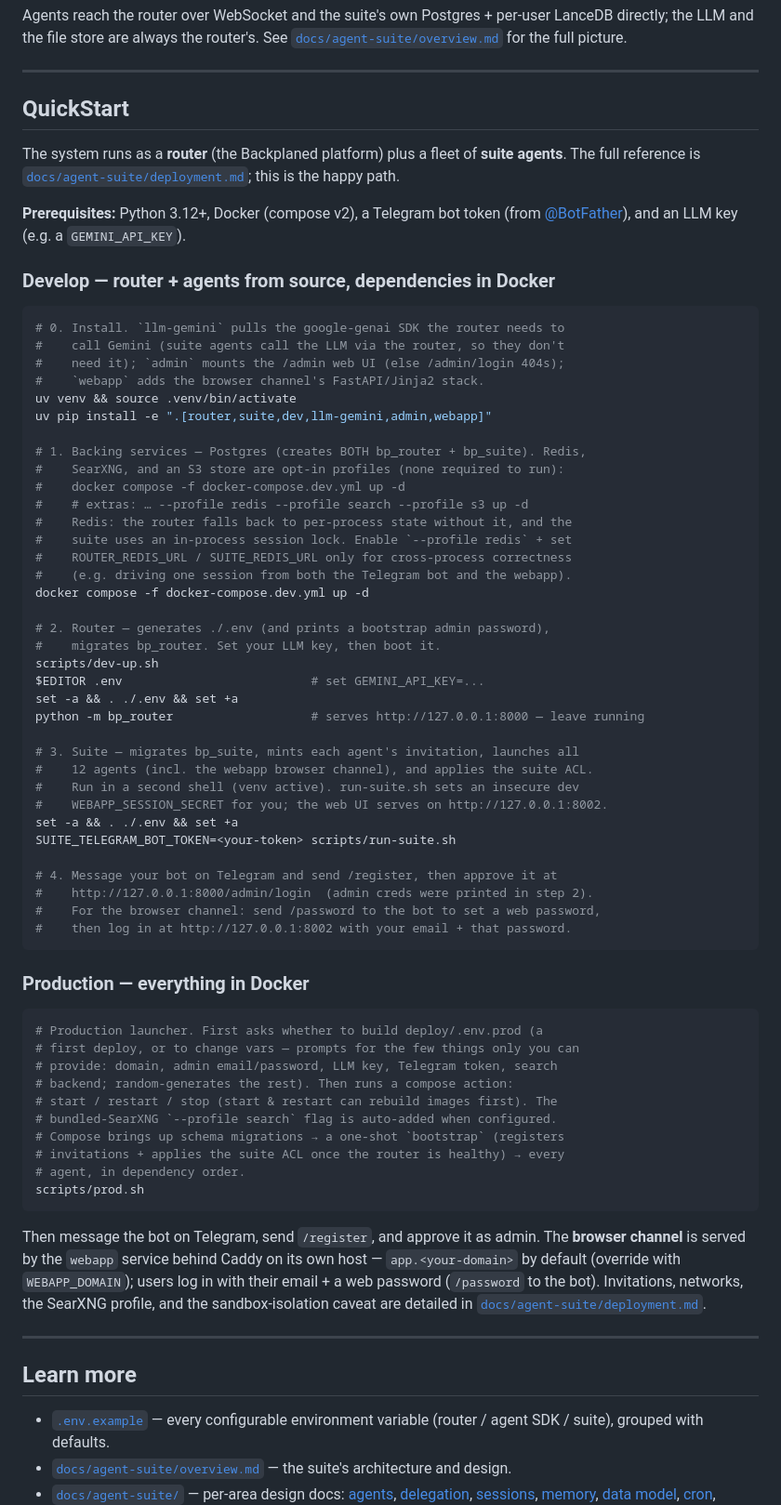
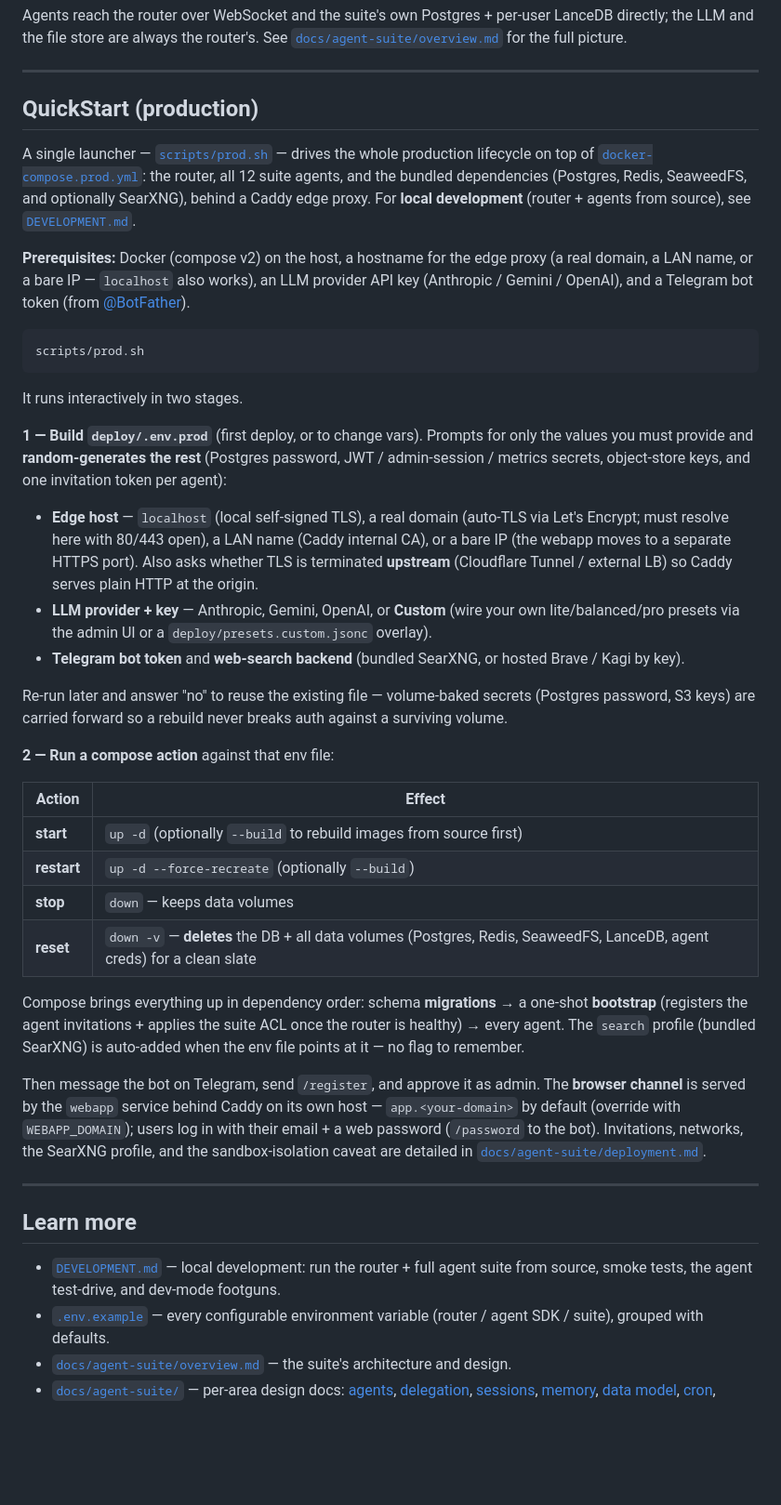
Before and after one commit to SJK-py/backplaned-agents, a Markdown page: README.md, the part around the change. Shown at 93% size. GitHub-like rendering; blank space fills up the shorter version.

Commit message:
docs: move dev QuickStart to DEVELOPMENT.md, make README QuickStart production
The README QuickStart carried both the dev (from-source) and prod paths; the dev
flow duplicated DEVELOPMENT.md, which only documented the router (not the full
suite).

- DEVELOPMENT.md: its Quick start now covers the complete local path — install
  extras, backing services, router via dev-up.sh, the full 12-agent suite via
  run-suite.sh, smoke-check, and the Telegram /register + webapp login. Notes
  the router-only shortcut and prerequisites.
- README: QuickStart is now production-focused — prod.sh's two stages (env-file
  build prompts + the start/restart/stop/reset compose actions), the
  migrations→bootstrap→agents boot order, and the edge/webapp notes. Points to
  DEVELOPMENT.md for local dev and links it from "Learn more".

````diff
--- a/README.md
+++ b/README.md
@@ -60,66 +60,36 @@ Agents reach the router over WebSocket and the suite's own Postgres + per-user L
 
 ---
 
-## QuickStart
+## QuickStart (production)
 
-The system runs as a **router** (the Backplaned platform) plus a fleet of **suite agents**. The full reference is [`docs/agent-suite/deployment.md`](./docs/agent-suite/deployment.md); this is the happy path.
+A single launcher — [`scripts/prod.sh`](./scripts/prod.sh) — drives the whole production lifecycle on top of [`docker-compose.prod.yml`](./docker-compose.prod.yml): the router, all 12 suite agents, and the bundled dependencies (Postgres, Redis, SeaweedFS, and optionally SearXNG), behind a Caddy edge proxy. For **local development** (router + agents from source), see [`DEVELOPMENT.md`](./DEVELOPMENT.md).
 
-**Prerequisites:** Python 3.12+, Docker (compose v2), a Telegram bot token (from [@BotFather](https://t.me/BotFather)), and an LLM key (e.g. a `GEMINI_API_KEY`).
-
-### Develop — router + agents from source, dependencies in Docker
+**Prerequisites:** Docker (compose v2) on the host, a hostname for the edge proxy (a real domain, a LAN name, or a bare IP — `localhost` also works), an LLM provider API key (Anthropic / Gemini / OpenAI), and a Telegram bot token (from [@BotFather](https://t.me/BotFather)).
 
 ```bash
-# 0. Install. `llm-gemini` pulls the google-genai SDK the router needs to
-#    call Gemini (suite agents call the LLM via the router, so they don't
-#    need it); `admin` mounts the /admin web UI (else /admin/login 404s);
-#    `webapp` adds the browser channel's FastAPI/Jinja2 stack.
-uv venv && source .venv/bin/activate
-uv pip install -e ".[router,suite,dev,llm-gemini,admin,webapp]"
-
-# 1. Backing services — Postgres (creates BOTH bp_router + bp_suite). Redis,
-#    SearXNG, and an S3 store are opt-in profiles (none required to run):
-#    docker compose -f docker-compose.dev.yml up -d
-#    # extras: … --profile redis --profile search --profile s3 up -d
-#    Redis: the router falls back to per-process state without it, and the
-#    suite uses an in-process session lock. Enable `--profile redis` + set
-#    ROUTER_REDIS_URL / SUITE_REDIS_URL only for cross-process correctness
-#    (e.g. driving one session from both the Telegram bot and the webapp).
-docker compose -f docker-compose.dev.yml up -d
-
-# 2. Router — generates ./.env (and prints a bootstrap admin password),
-#    migrates bp_router. Set your LLM key, then boot it.
-scripts/dev-up.sh
-$EDITOR .env                          # set GEMINI_API_KEY=...
-set -a && . ./.env && set +a
-python -m bp_router                   # serves http://127.0.0.1:8000 — leave running
-
-# 3. Suite — migrates bp_suite, mints each agent's invitation, launches all
-#    12 agents (incl. the webapp browser channel), and applies the suite ACL.
-#    Run in a second shell (venv active). run-suite.sh sets an insecure dev
-#    WEBAPP_SESSION_SECRET for you; the web UI serves on http://127.0.0.1:8002.
-set -a && . ./.env && set +a
-SUITE_TELEGRAM_BOT_TOKEN=<your-token> scripts/run-suite.sh
-
-# 4. Message your bot on Telegram and send /register, then approve it at
-#    http://127.0.0.1:8000/admin/login  (admin creds were printed in step 2).
-#    For the browser channel: send /password to the bot to set a web password,
-#    then log in at http://127.0.0.1:8002 with your email + that password.
+scripts/prod.sh
 ```
 
-### Production — everything in Docker
+It runs interactively in two stages.
 
-```bash
-# Production launcher. First asks whether to build deploy/.env.prod (a
-# first deploy, or to change vars — prompts for the few things only you can
-# provide: domain, admin email/password, LLM key, Telegram token, search
-# backend; random-generates the rest). Then runs a compose action:
-# start / restart / stop (start & restart can rebuild images first). The
-# bundled-SearXNG `--profile search` flag is auto-added when configured.
-# Compose brings up schema migrations → a one-shot `bootstrap` (registers
-# invitations + applies the suite ACL once the router is healthy) → every
-# agent, in dependency order.
-scripts/prod.sh
-```
+**1 — Build `deploy/.env.prod`** (first deploy, or to change vars). Prompts for only the values you must provide and **random-generates the rest** (Postgres password, JWT / admin-session / metrics secrets, object-store keys, and one invitation token per agent):
+
+- **Edge host** — `localhost` (local self-signed TLS), a real domain (auto-TLS via Let's Encrypt; must resolve here with 80/443 open), a LAN name (Caddy internal CA), or a bare IP (the webapp moves to a separate HTTPS port). Also asks whether TLS is terminated **upstream** (Cloudflare Tunnel / external LB) so Caddy serves plain HTTP at the origin.
+- **LLM provider + key** — Anthropic, Gemini, OpenAI, or **Custom** (wire your own lite/balanced/pro presets via the admin UI or a `deploy/presets.custom.jsonc` overlay).
+- **Telegram bot token** and **web-search backend** (bundled SearXNG, or hosted Brave / Kagi by key).
+
+Re-run later and answer "no" to reuse the existing file — volume-baked secrets (Postgres password, S3 keys) are carried forward so a rebuild never breaks auth against a surviving volume.
+
+**2 — Run a compose action** against that env file:
+
+| Action | Effect |
+|---|---|
+| **start** | `up -d` (optionally `--build` to rebuild images from source first) |
+| **restart** | `up -d --force-recreate` (optionally `--build`) |
+| **stop** | `down` — keeps data volumes |
+| **reset** | `down -v` — **deletes** the DB + all data volumes (Postgres, Redis, SeaweedFS, LanceDB, agent creds) for a clean slate |
+
+Compose brings everything up in dependency order: schema **migrations** → a one-shot **bootstrap** (registers the agent invitations + applies the suite ACL once the router is healthy) → every agent. The `search` profile (bundled SearXNG) is auto-added when the env file points at it — no flag to remember.
 
 Then message the bot on Telegram, send `/register`, and approve it as admin. The **browser channel** is served by the `webapp` service behind Caddy on its own host — `app.<your-domain>` by default (override with `WEBAPP_DOMAIN`); users log in with their email + a web password (`/password` to the bot). Invitations, networks, the SearXNG profile, and the sandbox-isolation caveat are detailed in [`docs/agent-suite/deployment.md`](./docs/agent-suite/deployment.md).
 
@@ -127,6 +97,7 @@ Then message the bot on Telegram, send `/register`, and approve it as admin. The
 
 ## Learn more
 
+- [`DEVELOPMENT.md`](./DEVELOPMENT.md) — local development: run the router + full agent suite from source, smoke tests, the agent test-drive, and dev-mode footguns.
 - [`.env.example`](./.env.example) — every configurable environment variable (router / agent SDK / suite), grouped with defaults.
 - [`docs/agent-suite/overview.md`](./docs/agent-suite/overview.md) — the suite's architecture and design.
 - [`docs/agent-suite/`](./docs/agent-suite/) — per-area design docs: [agents](./docs/agent-suite/agents.md), [delegation](./docs/agent-suite/delegation.md), [sessions](./docs/agent-suite/sessions.md), [memory](./docs/agent-suite/memory.md), [data model](./docs/agent-suite/data-model.md), [cron](./docs/agent-suite/cron.md), [channel](./docs/agent-suite/channel.md), [ACL](./docs/agent-suite/acl.md).
````
Also changed, not shown: DEVELOPMENT.md (+43 -6 lines).
